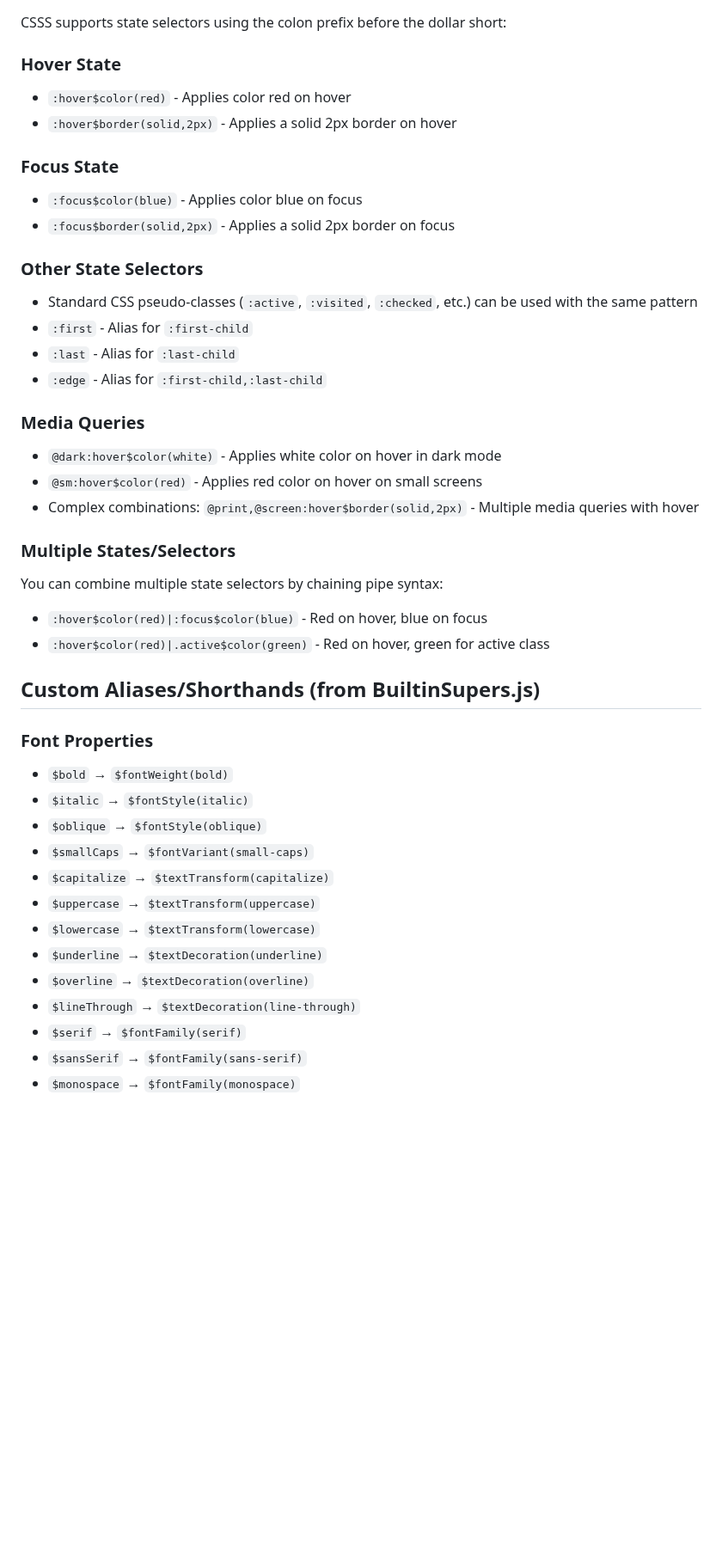
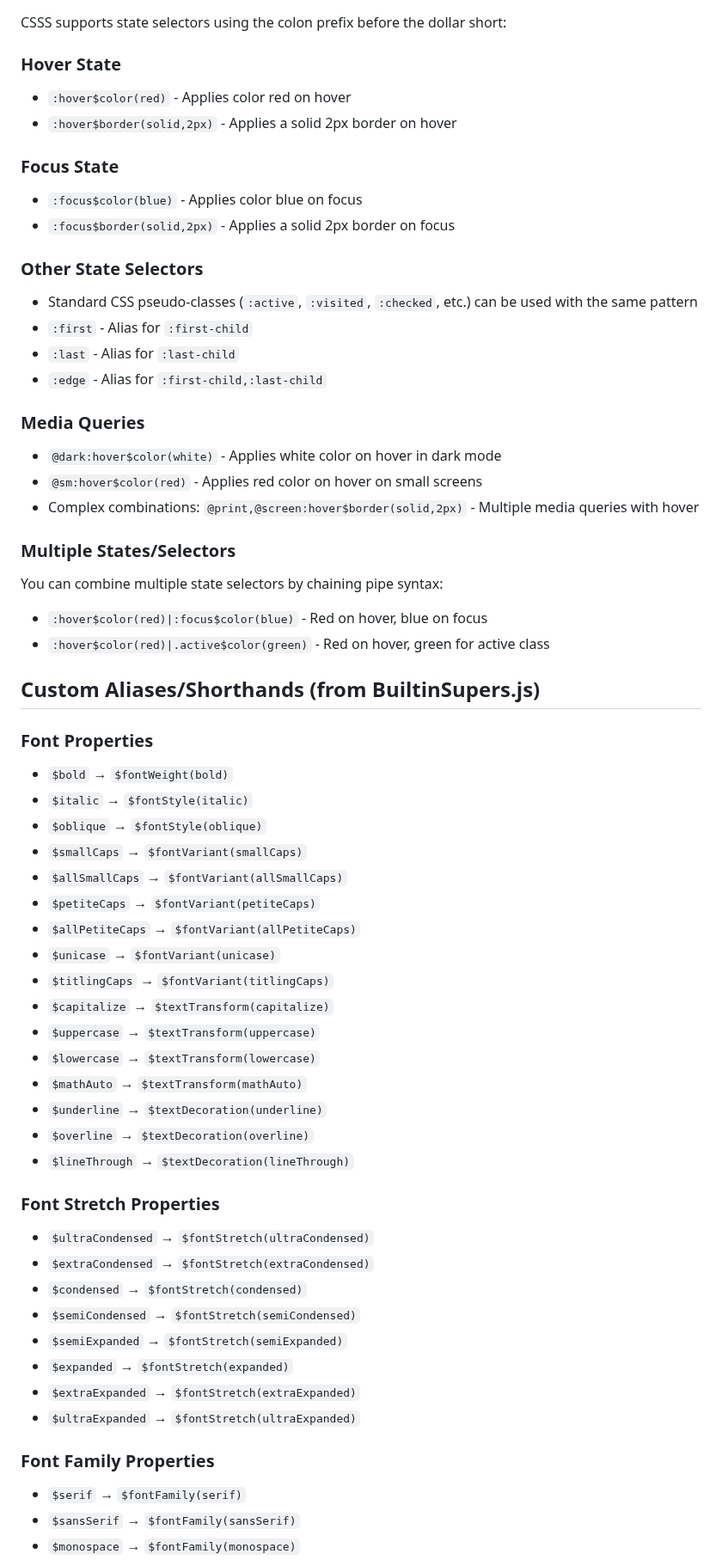
Before and after one commit to orstavik/csss, a Markdown page: csss-properties-reference.md, the part around one of its changes. Shown at 86% size. Drawn GitHub-style; blank space fills up the shorter version.

```diff
--- a/csss-properties-reference.md
+++ b/csss-properties-reference.md
@@ -173,42 +286,69 @@ Note: The following background properties are planned for future implementation:
 CSSS supports state selectors using the colon prefix before the dollar short:
 
 ### Hover State
+
 - `:hover$color(red)` - Applies color red on hover
 - `:hover$border(solid,2px)` - Applies a solid 2px border on hover
 
 ### Focus State
+
 - `:focus$color(blue)` - Applies color blue on focus
 - `:focus$border(solid,2px)` - Applies a solid 2px border on focus
 
 ### Other State Selectors
+
 - Standard CSS pseudo-classes (`:active`, `:visited`, `:checked`, etc.) can be used with the same pattern
 - `:first` - Alias for `:first-child`
 - `:last` - Alias for `:last-child`
 - `:edge` - Alias for `:first-child,:last-child`
 
 ### Media Queries
+
 - `@dark:hover$color(white)` - Applies white color on hover in dark mode
 - `@sm:hover$color(red)` - Applies red color on hover on small screens
 - Complex combinations: `@print,@screen:hover$border(solid,2px)` - Multiple media queries with hover
 
 ### Multiple States/Selectors
+
 You can combine multiple state selectors by chaining pipe syntax:
+
 - `:hover$color(red)|:focus$color(blue)` - Red on hover, blue on focus
 - `:hover$color(red)|.active$color(green)` - Red on hover, green for active class
 
 ## Custom Aliases/Shorthands (from BuiltinSupers.js)
 
 ### Font Properties
+
 - `$bold` → `$fontWeight(bold)`
 - `$italic` → `$fontStyle(italic)`
 - `$oblique` → `$fontStyle(oblique)`
-- `$smallCaps` → `$fontVariant(small-caps)`
+- `$smallCaps` → `$fontVariant(smallCaps)`
+- `$allSmallCaps` → `$fontVariant(allSmallCaps)`
+- `$petiteCaps` → `$fontVariant(petiteCaps)`
+- `$allPetiteCaps` → `$fontVariant(allPetiteCaps)`
+- `$unicase` → `$fontVariant(unicase)`
+- `$titlingCaps` → `$fontVariant(titlingCaps)`
 - `$capitalize` → `$textTransform(capitalize)`
 - `$uppercase` → `$textTransform(uppercase)`
 - `$lowercase` → `$textTransform(lowercase)`
+- `$mathAuto` → `$textTransform(mathAuto)`
 - `$underline` → `$textDecoration(underline)`
 - `$overline` → `$textDecoration(overline)`
-- `$lineThrough` → `$textDecoration(line-through)`
+- `$lineThrough` → `$textDecoration(lineThrough)`
+
+### Font Stretch Properties
+
+- `$ultraCondensed` → `$fontStretch(ultraCondensed)`
+- `$extraCondensed` → `$fontStretch(extraCondensed)`
+- `$condensed` → `$fontStretch(condensed)`
+- `$semiCondensed` → `$fontStretch(semiCondensed)`
+- `$semiExpanded` → `$fontStretch(semiExpanded)`
+- `$expanded` → `$fontStretch(expanded)`
+- `$extraExpanded` → `$fontStretch(extraExpanded)`
+- `$ultraExpanded` → `$fontStretch(ultraExpanded)`
+
+### Font Family Properties
+
 - `$serif` → `$fontFamily(serif)`
-- `$sansSerif` → `$fontFamily(sans-serif)`
+- `$sansSerif` → `$fontFamily(sansSerif)`
 - `$monospace` → `$fontFamily(monospace)`
```
Also changed, not shown: other parts of csss-properties-reference.md (+150 -10 lines).
